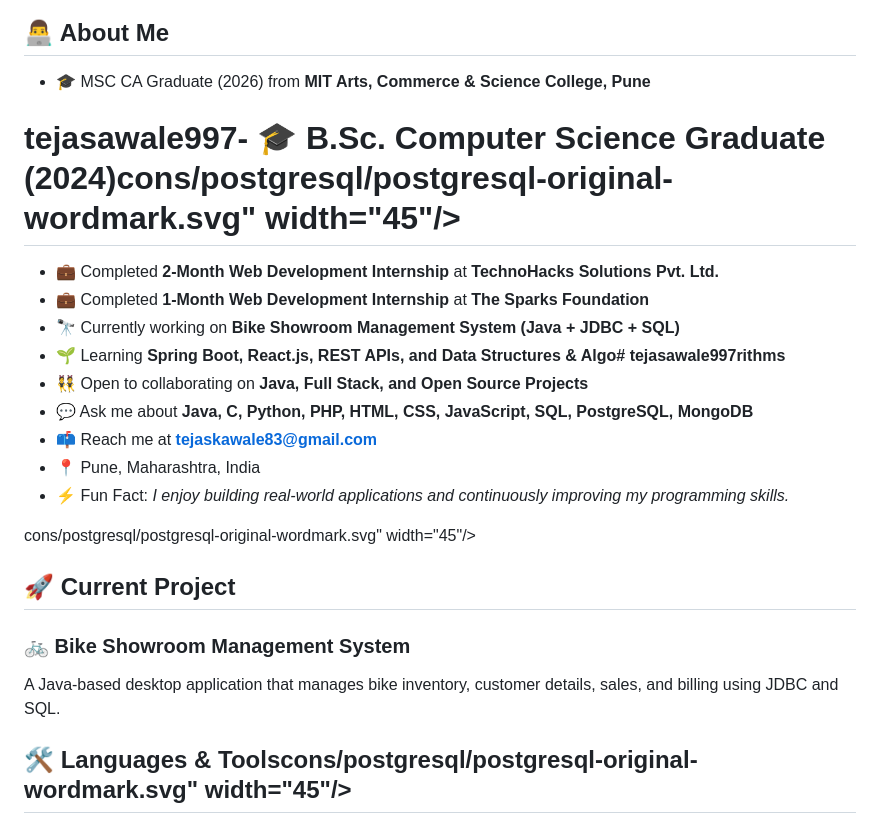
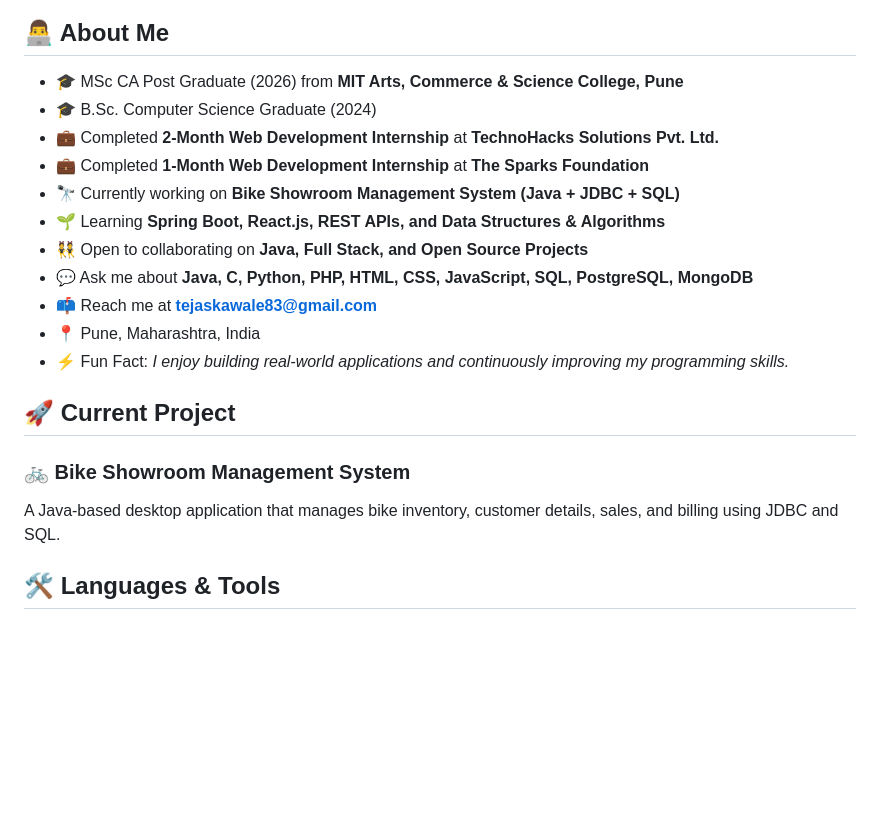
Before and after one commit to tejaskawale997/tejaskawale997, a Markdown page: README.md, the part around one of its changes. Rendered like a GitHub page; blank space fills up the shorter version.

```diff
--- a/README.md
+++ b/README.md
@@ -10,19 +6,19 @@
 
 ## 👨‍💻 About Me
 
-- 🎓 MSC CA Graduate (2026) from **MIT Arts, Commerce & Science College, Pune**
-# tejasawale997- 🎓 B.Sc. Computer Science Graduate (2024)cons/postgresql/postgresql-original-wordmark.svg" width="45"/></a>
+- 🎓 MSc CA Post Graduate (2026) from **MIT Arts, Commerce & Science College, Pune**
+- 🎓 B.Sc. Computer Science Graduate (2024)
 - 💼 Completed **2-Month Web Development Internship** at **TechnoHacks Solutions Pvt. Ltd.**
 - 💼 Completed **1-Month Web Development Internship** at **The Sparks Foundation**
 - 🔭 Currently working on **Bike Showroom Management System (Java + JDBC + SQL)**
-- 🌱 Learning **Spring Boot, React.js, REST APIs, and Data Structures & Algo# tejasawale997rithms**
+- 🌱 Learning **Spring Boot, React.js, REST APIs, and Data Structures & Algorithms**
 - 👯 Open to collaborating on **Java, Full Stack, and Open Source Projects**
 - 💬 Ask me about **Java, C, Python, PHP, HTML, CSS, JavaScript, SQL, PostgreSQL, MongoDB**
 - 📫 Reach me at **tejaskawale83@gmail.com**
 - 📍 Pune, Maharashtra, India
 - ⚡ Fun Fact: *I enjoy building real-world applications and continuously improving my programming skills.*
 
-cons/postgresql/postgresql-original-wordmark.svg" width="45"/></a>
+
 
 ## 🚀 Current Project
 
@@ -31,7 +27,8 @@ cons/postgresql/postgresql-original-wordmark.svg" width="45"/></a>
 A Java-based desktop application that manages bike inventory, customer details, sales, and billing using JDBC and SQL.
 
 
-## 🛠️ Languages & Toolscons/postgresql/postgresql-original-wordmark.svg" width="45"/></a>
+
+## 🛠️ Languages & Tools
 
 <p align="left">
 <a href="https://www.java.com"><img src="https://raw.githubusercontent.com/devicons/devicon/master/icons/java/java-original.svg" width="45"/></a>
```
Also changed, not shown: other parts of README.md (+5 -45 lines).
